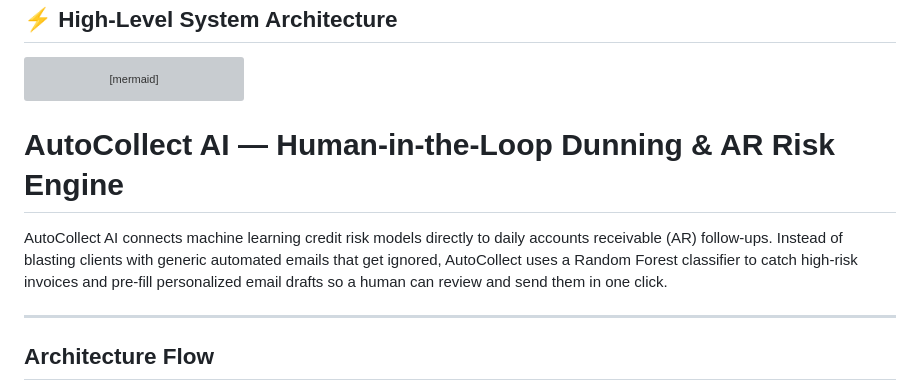
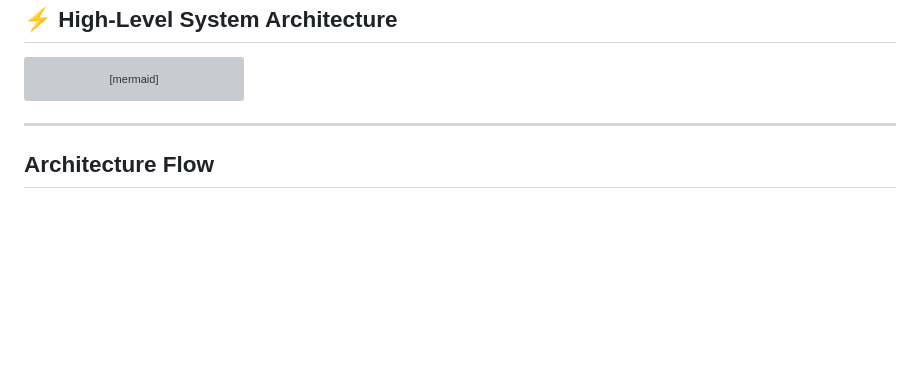
Before and after one commit to sajesh-nair/autocollect-ai-dunning-engine, a Markdown page: README.md, the part around one of its changes. Drawn GitHub-style; blank space fills up the shorter version; grey boxes are pictures that could not be loaded.

Commit message:
Refactor README for clarity and remove duplicates
Updated README to remove duplicate content and enhance clarity.

````diff
--- a/README.md
+++ b/README.md
@@ -22,12 +22,6 @@ graph LR
     style E fill:#742a2a,stroke:#c53030,color:#fff
 
 ```
-
-
-
-# AutoCollect AI — Human-in-the-Loop Dunning & AR Risk Engine
-
-AutoCollect AI connects machine learning credit risk models directly to daily accounts receivable (AR) follow-ups. Instead of blasting clients with generic automated emails that get ignored, AutoCollect uses a Random Forest classifier to catch high-risk invoices and pre-fill personalized email drafts so a human can review and send them in one click.
 
 ---
 
````
Also changed, not shown: other parts of README.md (+1 -1 lines).
